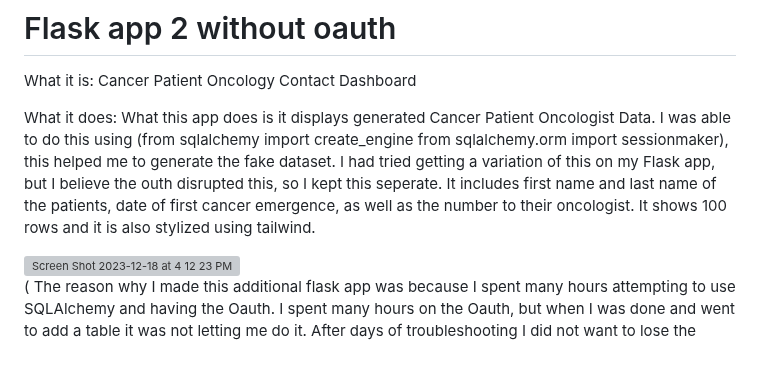
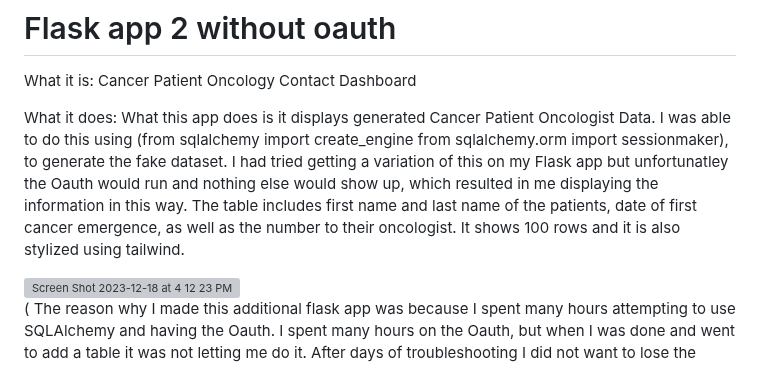
Before and after one commit to malh718/flask_e2e_project, a Markdown page: docs/README.md, the part around the change. Rendered like a GitHub page; grey boxes are pictures that could not be loaded.

```diff
--- a/docs/README.md
+++ b/docs/README.md
@@ -18,7 +18,7 @@ https://github.com/malh718/flask_e2e_project/assets/102617334/4fd8cbed-c245-4d2c
 What it is:  Cancer Patient Oncology Contact Dashboard
 
 What it does: What this app does is it displays generated Cancer Patient Oncologist Data. I was able to do this using (from sqlalchemy import create_engine
-from sqlalchemy.orm import sessionmaker), this helped me to generate the fake dataset. I had tried getting a variation of this on my Flask app, but I believe the outh disrupted this, so I kept this seperate. It includes first name and last name of the patients, date of first cancer emergence, as well as the number to their oncologist. It shows 100 rows and it is also stylized using tailwind.
+from sqlalchemy.orm import sessionmaker), to generate the fake dataset. I had tried getting a variation of this on my Flask app but unfortunatley the Oauth would run and nothing else would show up, which  resulted in me displaying the information in this way.  The table includes first name and last name of the patients, date of first cancer emergence, as well as the number to their oncologist. It shows 100 rows and it is also stylized using tailwind.
 
 <img width="1319" alt="Screen Shot 2023-12-18 at 4 12 23 PM" src="https://github.com/malh718/flask_e2e_project/assets/102617334/fa77116a-ea66-4856-b5cf-ac158e337dff">
 
```
